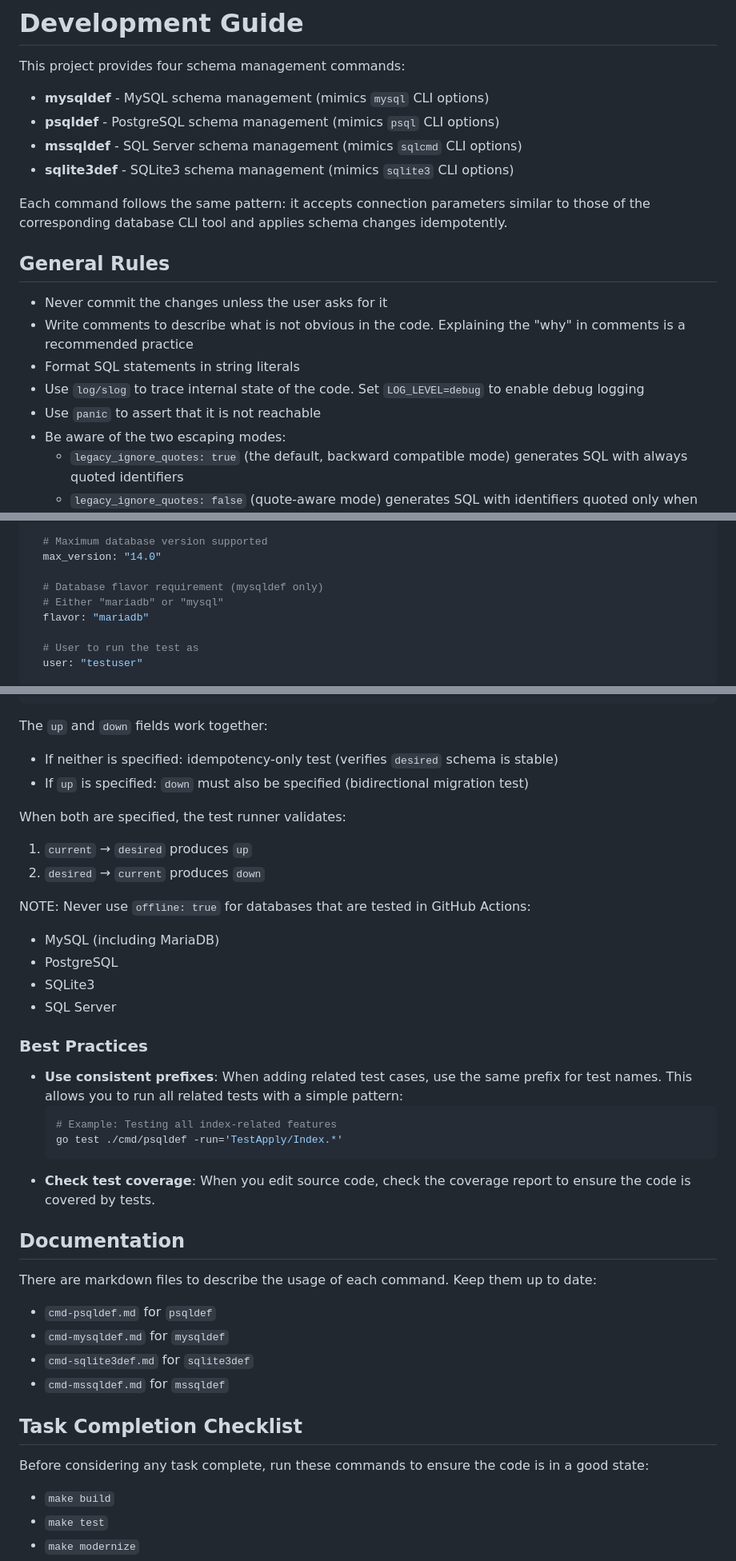
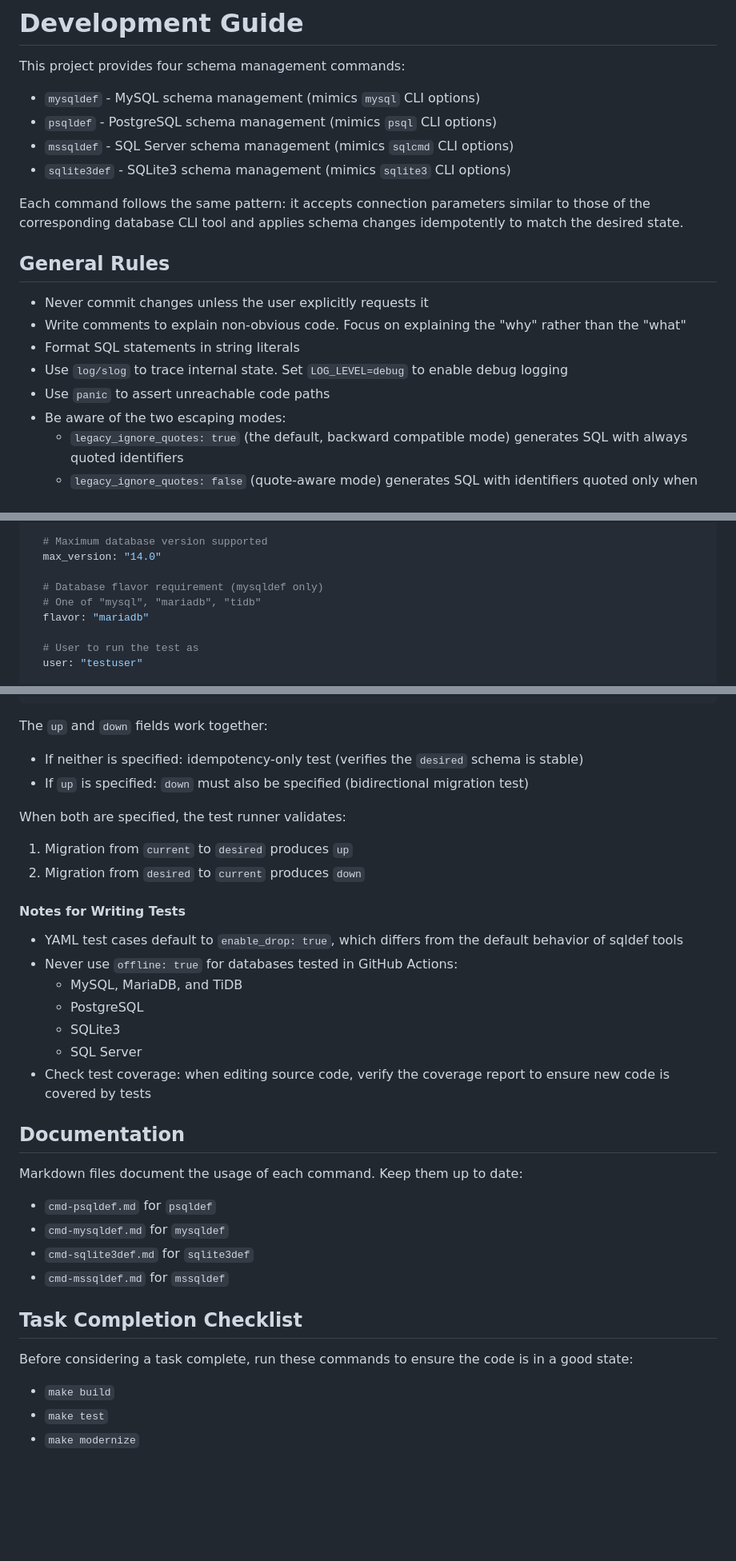
Before and after one commit to sqldef/sqldef, a Markdown page: AGENTS.md, 3 parts joined by grey strips. Shown at 80% size. Rendered like a GitHub page; blank space fills up the shorter version.

Commit message:
update AGENTS.md, mentioning to enable_drop in testing

````diff
--- a/AGENTS.md
+++ b/AGENTS.md
@@ -2,20 +2,20 @@
 
 This project provides four schema management commands:
 
-- **mysqldef** - MySQL schema management (mimics `mysql` CLI options)
-- **psqldef** - PostgreSQL schema management (mimics `psql` CLI options)
-- **mssqldef** - SQL Server schema management (mimics `sqlcmd` CLI options)
-- **sqlite3def** - SQLite3 schema management (mimics `sqlite3` CLI options)
+- `mysqldef` - MySQL schema management (mimics `mysql` CLI options)
+- `psqldef` - PostgreSQL schema management (mimics `psql` CLI options)
+- `mssqldef` - SQL Server schema management (mimics `sqlcmd` CLI options)
+- `sqlite3def` - SQLite3 schema management (mimics `sqlite3` CLI options)
 
-Each command follows the same pattern: it accepts connection parameters similar to those of the corresponding database CLI tool and applies schema changes idempotently.
+Each command follows the same pattern: it accepts connection parameters similar to those of the corresponding database CLI tool and applies schema changes idempotently to match the desired state.
 
 ## General Rules
 
-* Never commit the changes unless the user asks for it
-* Write comments to describe what is not obvious in the code. Explaining the "why" in comments is a recommended practice
+* Never commit changes unless the user explicitly requests it
+* Write comments to explain non-obvious code. Focus on explaining the "why" rather than the "what"
 * Format SQL statements in string literals
-* Use `log/slog` to trace internal state of the code. Set `LOG_LEVEL=debug` to enable debug logging
-* Use `panic` to assert that it is not reachable
+* Use `log/slog` to trace internal state. Set `LOG_LEVEL=debug` to enable debug logging
+* Use `panic` to assert unreachable code paths
 * Be aware of the two escaping modes:
   * `legacy_ignore_quotes: true` (the default, backward compatible mode) generates SQL with always quoted identifiers
   * `legacy_ignore_quotes: false` (quote-aware mode) generates SQL with identifiers quoted only when they are quoted in the source SQL
@@ -196,7 +201,7 @@ TestCaseName:
   max_version: "14.0"
 
   # Database flavor requirement (mysqldef only)
-  # Either "mariadb" or "mysql"
+  # One of "mysql", "mariadb", "tidb"
   flavor: "mariadb"
 
   # User to run the test as
@@ -220,31 +225,26 @@ TestCaseName:
 ```
 
 The `up` and `down` fields work together:
-- If neither is specified: idempotency-only test (verifies `desired` schema is stable)
+- If neither is specified: idempotency-only test (verifies the `desired` schema is stable)
 - If `up` is specified: `down` must also be specified (bidirectional migration test)
 
 When both are specified, the test runner validates:
-1. `current` → `desired` produces `up`
-2. `desired` → `current` produces `down`
+1. Migration from `current` to `desired` produces `up`
+2. Migration from `desired` to `current` produces `down`
 
-NOTE: Never use `offline: true` for databases that are tested in GitHub Actions:
-- MySQL (including MariaDB)
-- PostgreSQL
-- SQLite3
-- SQL Server
+#### Notes for Writing Tests
 
-### Best Practices
-
-* **Use consistent prefixes**: When adding related test cases, use the same prefix for test names. This allows you to run all related tests with a simple pattern:
-   ```sh
-   # Example: Testing all index-related features
-   go test ./cmd/psqldef -run='TestApply/Index.*'
-   ```
-* **Check test coverage**: When you edit source code, check the coverage report to ensure the code is covered by tests.
+* YAML test cases default to `enable_drop: true`, which differs from the default behavior of sqldef tools
+* Never use `offline: true` for databases tested in GitHub Actions:
+  - MySQL, MariaDB, and TiDB
+  - PostgreSQL
+  - SQLite3
+  - SQL Server
+* Check test coverage: when editing source code, verify the coverage report to ensure new code is covered by tests
 
 ## Documentation
 
-There are markdown files to describe the usage of each command. Keep them up to date:
+Markdown files document the usage of each command. Keep them up to date:
 
 * `cmd-psqldef.md` for `psqldef`
 * `cmd-mysqldef.md` for `mysqldef`
@@ -253,7 +253,7 @@ There are markdown files to describe the usage of each command. Keep them up to
 
 ## Task Completion Checklist
 
-Before considering any task complete, run these commands to ensure the code is in a good state:
+Before considering a task complete, run these commands to ensure the code is in a good state:
 
 * `make build`
 * `make test`
````
Also changed, not shown: other parts of AGENTS.md (+16 -11 lines).
